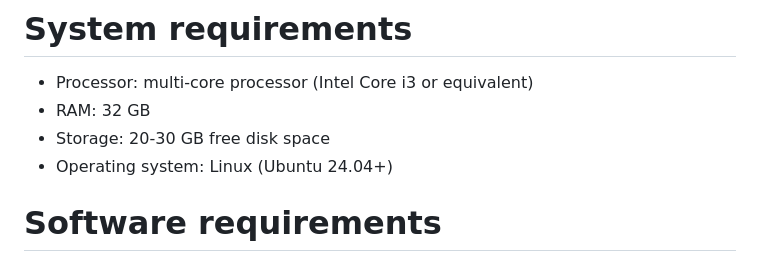
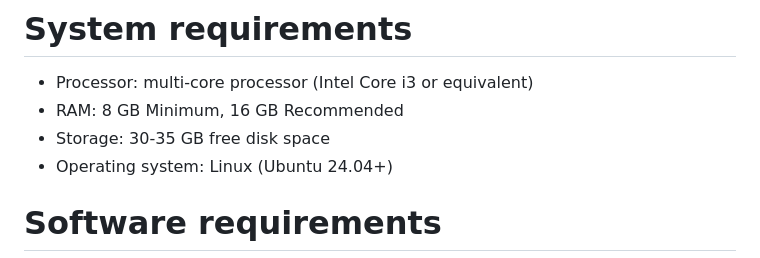
Before and after one commit to rgottberg/uol_fp, a Markdown page: README.md, the part around the change. Drawn GitHub-style.

Commit message:
final adjustment to system requirement

```diff
--- a/README.md
+++ b/README.md
@@ -8,8 +8,8 @@ The project is based on the template “4.1 Orchestrating AI models to achieve a
 # System requirements
 
 - Processor: multi-core processor (Intel Core i3 or equivalent)
-- RAM: 32 GB
-- Storage: 20-30 GB free disk space
+- RAM: 8 GB Minimum, 16 GB Recommended
+- Storage: 30-35 GB free disk space
 - Operating system: Linux (Ubuntu 24.04+)
 
 # Software requirements
```
